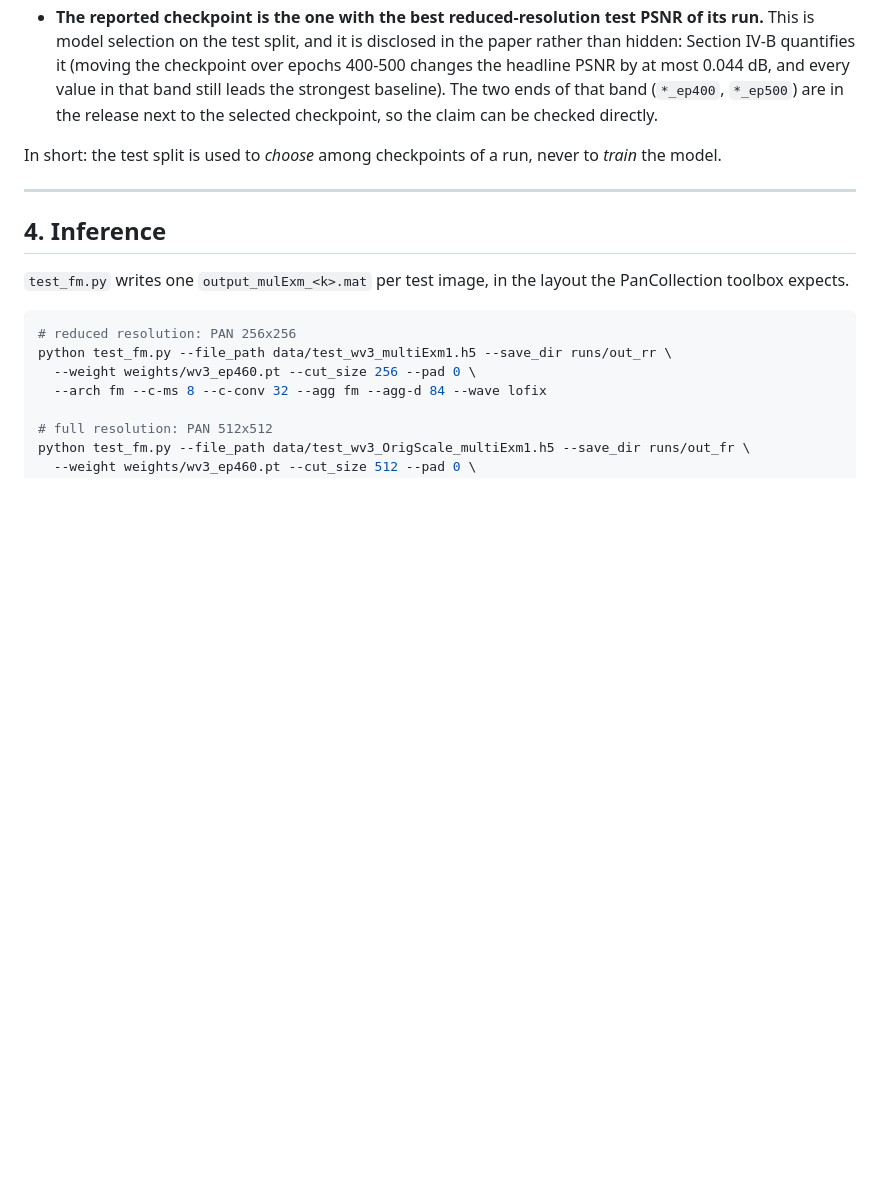
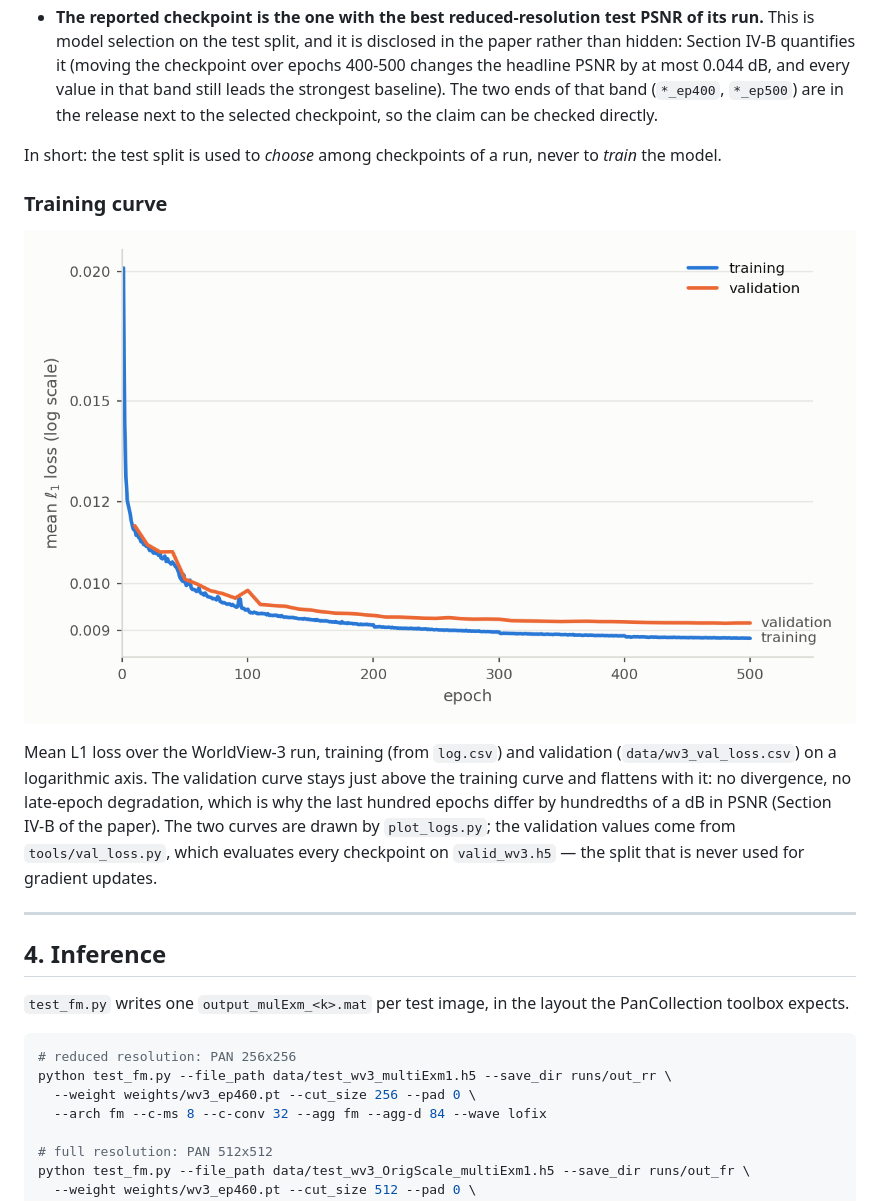
Before and after one commit to KagUYa66/S2WMamba, a Markdown page: README.md, the part around the change. Rendered like a GitHub page; pictures changed too: figures/wv3_training_curve.png (added); blank space fills up the shorter version.

```diff
--- a/README.md
+++ b/README.md
@@ -123,6 +123,18 @@ What the training process sees, and what it does not:
 In short: the test split is used to *choose* among checkpoints of a run, never to
 *train* the model.
 
+### Training curve
+
+![training curve](figures/wv3_training_curve.png)
+
+Mean L1 loss over the WorldView-3 run, training (from `log.csv`) and validation
+(`data/wv3_val_loss.csv`) on a logarithmic axis. The validation curve stays just
+above the training curve and flattens with it: no divergence, no late-epoch
+degradation, which is why the last hundred epochs differ by hundredths of a dB in
+PSNR (Section IV-B of the paper). The two curves are drawn by `plot_logs.py`; the
+validation values come from `tools/val_loss.py`, which evaluates every checkpoint
+on `valid_wv3.h5` — the split that is never used for gradient updates.
+
 ---
 
 ## 4. Inference
```
Also changed, not shown: 4 other files.
